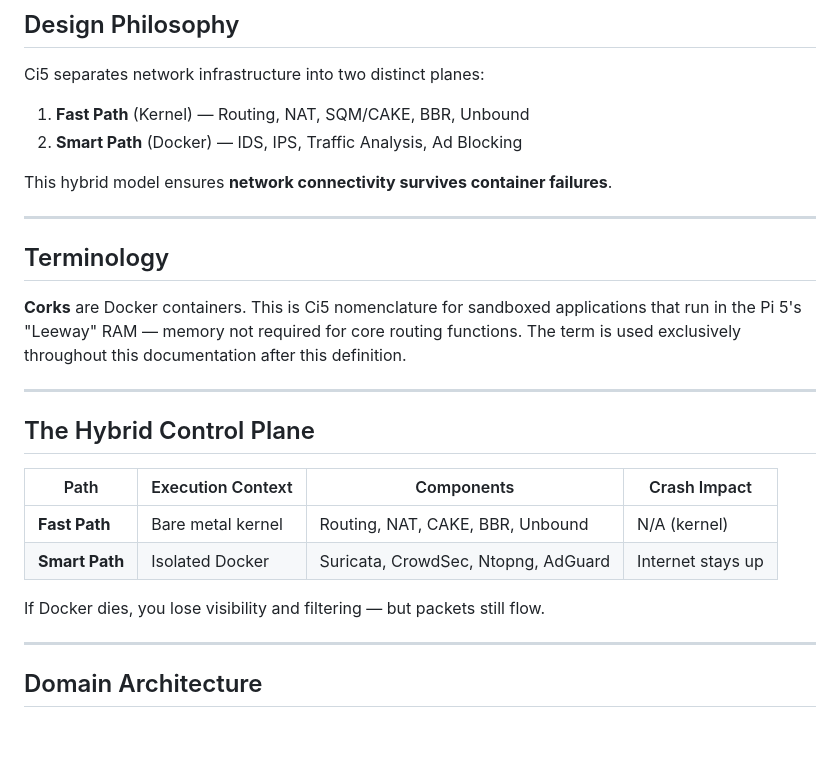
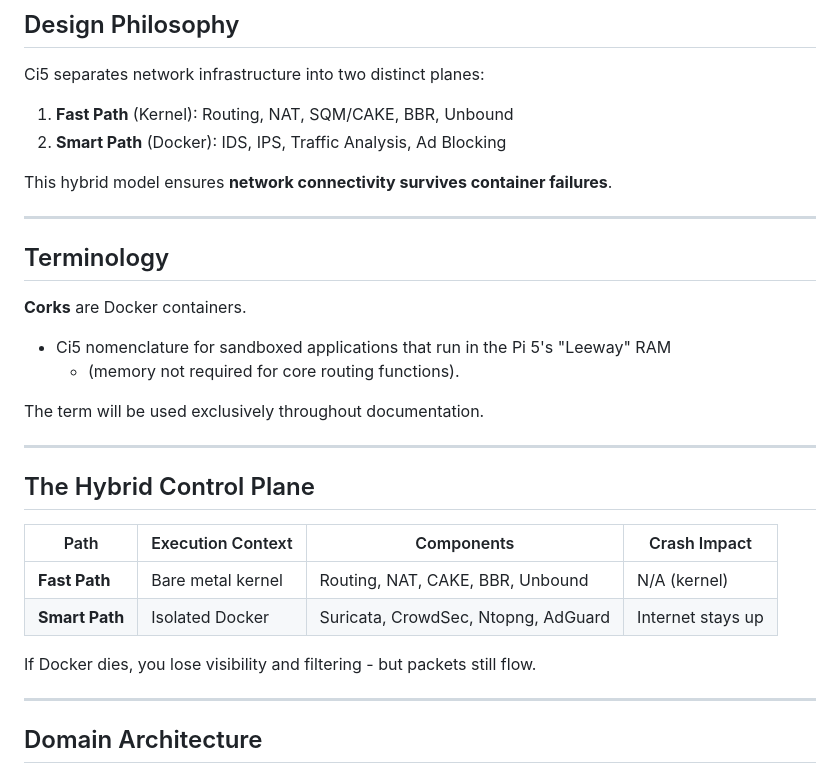
Before and after one commit to dreamswag/ci5.network, a Markdown page: docs/ARCHITECTURE.md, the part around the change. Drawn GitHub-style; blank space fills up the shorter version.

Commit message:
Encertification.

```diff
--- a/docs/ARCHITECTURE.md
+++ b/docs/ARCHITECTURE.md
@@ -4,8 +4,8 @@
 
 Ci5 separates network infrastructure into two distinct planes:
 
-1. **Fast Path** (Kernel) — Routing, NAT, SQM/CAKE, BBR, Unbound
-2. **Smart Path** (Docker) — IDS, IPS, Traffic Analysis, Ad Blocking
+1. **Fast Path** (Kernel): Routing, NAT, SQM/CAKE, BBR, Unbound
+2. **Smart Path** (Docker): IDS, IPS, Traffic Analysis, Ad Blocking
 
 This hybrid model ensures **network connectivity survives container failures**.
 
@@ -13,7 +13,11 @@ This hybrid model ensures **network connectivity survives container failures**.
 
 ## Terminology
 
-**Corks** are Docker containers. This is Ci5 nomenclature for sandboxed applications that run in the Pi 5's "Leeway" RAM — memory not required for core routing functions. The term is used exclusively throughout this documentation after this definition.
+**Corks** are Docker containers.
+* Ci5 nomenclature for sandboxed applications that run in the Pi 5's "Leeway" RAM
+   * (memory not required for core routing functions).
+
+The term will be used exclusively throughout documentation.
 
 ---
 
@@ -24,7 +28,7 @@ This hybrid model ensures **network connectivity survives container failures**.
 | **Fast Path** | Bare metal kernel | Routing, NAT, CAKE, BBR, Unbound | N/A (kernel) |
 | **Smart Path** | Isolated Docker | Suricata, CrowdSec, Ntopng, AdGuard | Internet stays up |
 
-If Docker dies, you lose visibility and filtering — but packets still flow.
+If Docker dies, you lose visibility and filtering - but packets still flow.
 
 ---
 
```
